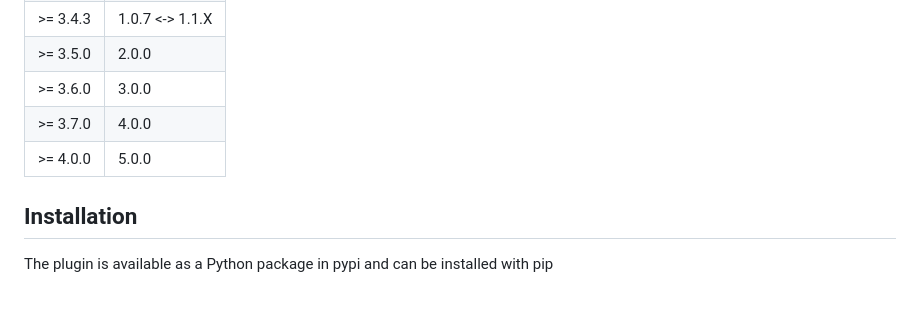
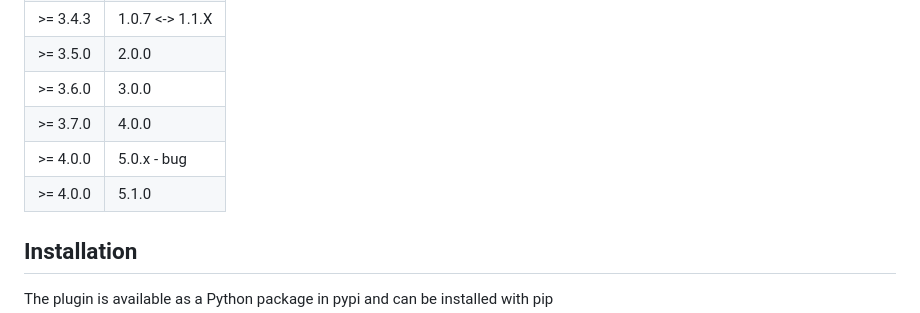
Before and after one commit to Kani999/netbox-attachments, a Markdown page: README.md, the part around the change. Drawn GitHub-style.

```diff
--- a/README.md
+++ b/README.md
@@ -18,7 +18,8 @@ This plugin provide following Models:
 | >= 3.5.0 | 2.0.0           |
 | >= 3.6.0 | 3.0.0           |
 | >= 3.7.0 | 4.0.0           |
-| >= 4.0.0 | 5.0.0           |
+| >= 4.0.0 | 5.0.x - bug     |
+| >= 4.0.0 | 5.1.0           |
 
 ## Installation
 
```
